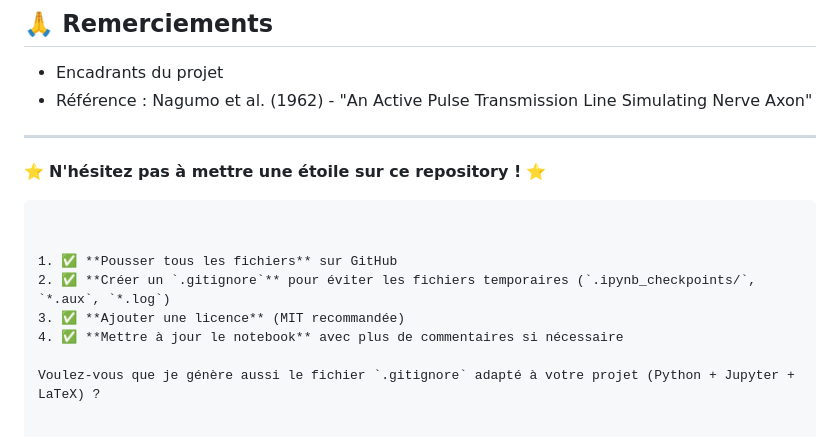
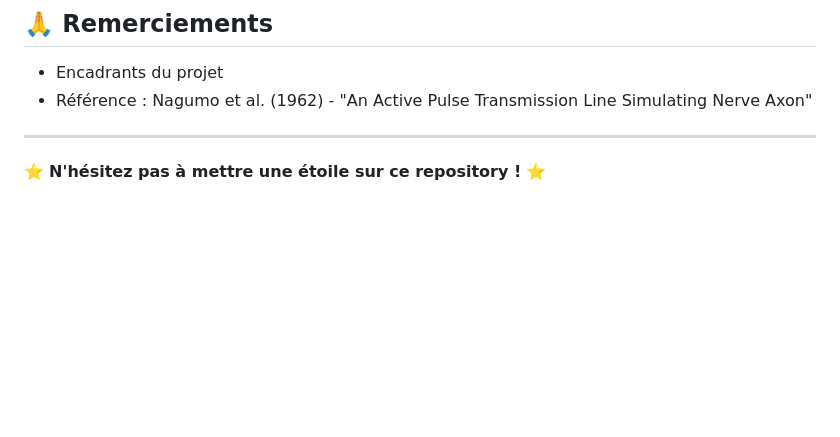
Before and after one commit to Jojosys1/Mod-le-de-diffusion-non-lin-aire-de-FitzHugh-Nagumo, a Markdown page: README.md, the part around the change. GitHub-like rendering; blank space fills up the shorter version.

````diff
--- a/README.md
+++ b/README.md
@@ -154,12 +154,3 @@ Lien du projet : [https://github.com/votre-username/fitzhugh-nagumo-model](https
 ---
 
 ⭐️ **N'hésitez pas à mettre une étoile sur ce repository !** ⭐️
-```
-
-
-1. ✅ **Pousser tous les fichiers** sur GitHub
-2. ✅ **Créer un `.gitignore`** pour éviter les fichiers temporaires (`.ipynb_checkpoints/`, `*.aux`, `*.log`)
-3. ✅ **Ajouter une licence** (MIT recommandée)
-4. ✅ **Mettre à jour le notebook** avec plus de commentaires si nécessaire
-
-Voulez-vous que je génère aussi le fichier `.gitignore` adapté à votre projet (Python + Jupyter + LaTeX) ?
````
